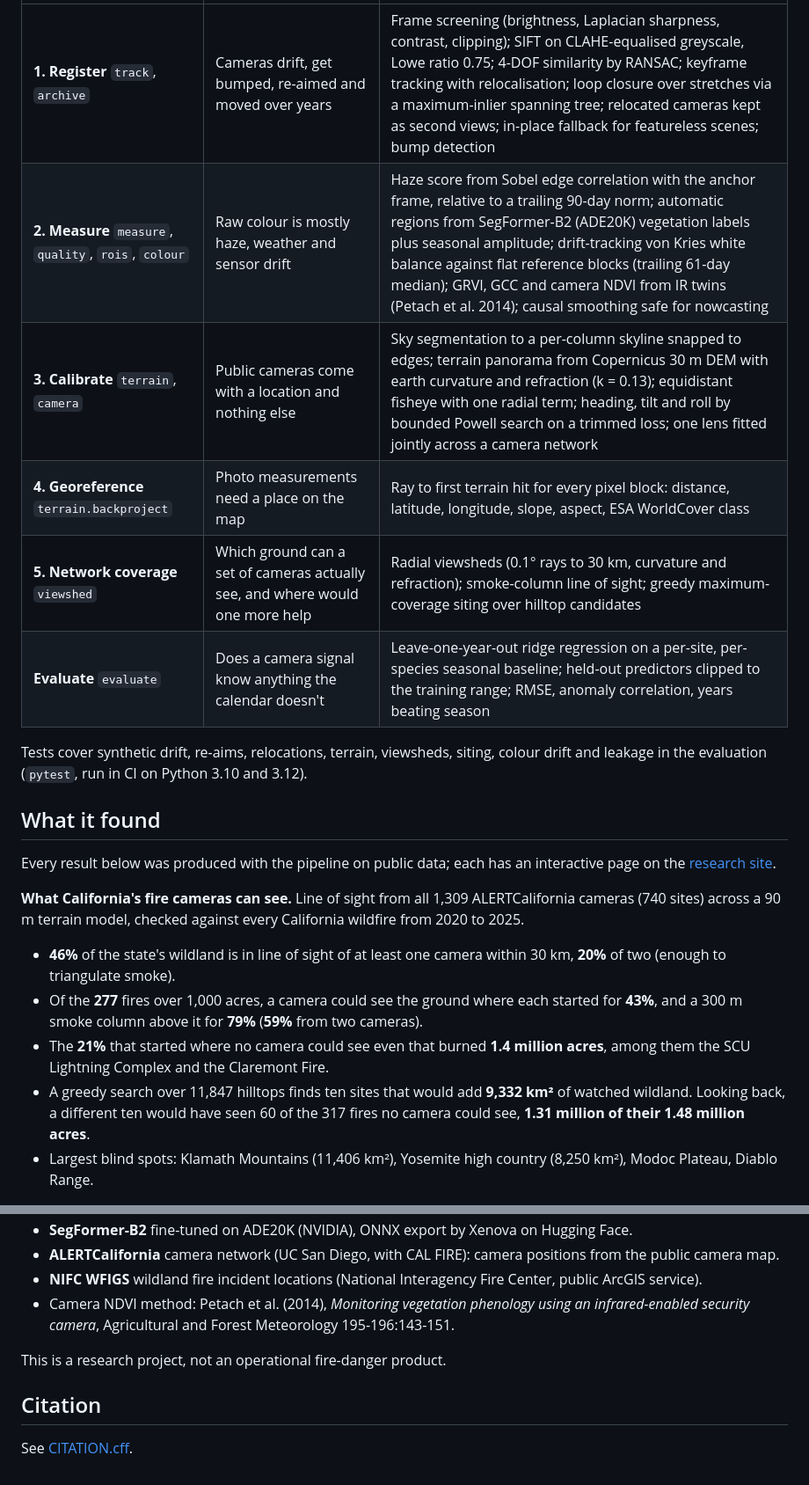
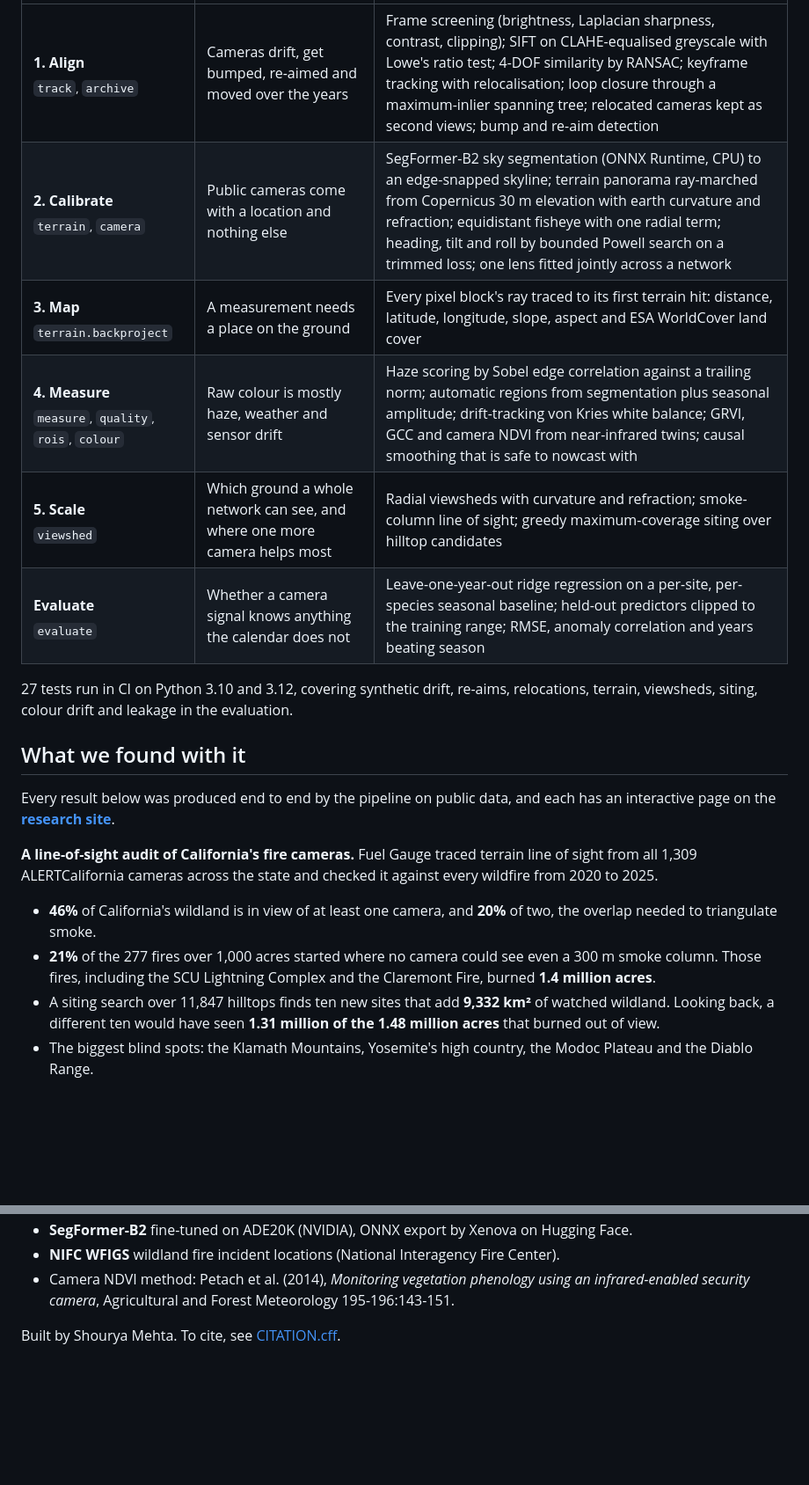
Before and after one commit to shourya0mehta/fuel-gauge, a Markdown page: README.md, 2 parts joined by grey strips. Shown at 88% size. Rendered like a GitHub page; blank space fills up the shorter version.

```diff
--- a/README.md
+++ b/README.md
@@ -54,22 +74,21 @@ picks = viewshed.site(dem, existing=[(33.40, -117.19)], k=5) # site new cameras
 | --- | --- | --- |
-| **1. Register** `track`, `archive` | Cameras drift, get bumped, re-aimed and moved over years | Frame screening (brightness, Laplacian sharpness, contrast, clipping); SIFT on CLAHE-equalised greyscale, Lowe ratio 0.75; 4-DOF similarity by RANSAC; keyframe tracking with relocalisation; loop closure over stretches via a maximum-inlier spanning tree; relocated cameras kept as second views; in-place fallback for featureless scenes; bump detection |
-| **2. Measure** `measure`, `quality`, `rois`, `colour` | Raw colour is mostly haze, weather and sensor drift | Haze score from Sobel edge correlation with the anchor frame, relative to a trailing 90-day norm; automatic regions from SegFormer-B2 (ADE20K) vegetation labels plus seasonal amplitude; drift-tracking von Kries white balance against flat reference blocks (trailing 61-day median); GRVI, GCC and camera NDVI from IR twins (Petach et al. 2014); causal smoothing safe for nowcasting |
-| **3. Calibrate** `terrain`, `camera` | Public cameras come with a location and nothing else | Sky segmentation to a per-column skyline snapped to edges; terrain panorama from Copernicus 30 m DEM with earth curvature and refraction (k = 0.13); equidistant fisheye with one radial term; heading, tilt and roll by bounded Powell search on a trimmed loss; one lens fitted jointly across a camera network |
-| **4. Georeference** `terrain.backproject` | Photo measurements need a place on the map | Ray to first terrain hit for every pixel block: distance, latitude, longitude, slope, aspect, ESA WorldCover class |
-| **5. Network coverage** `viewshed` | Which ground can a set of cameras actually see, and where would one more help | Radial viewsheds (0.1° rays to 30 km, curvature and refraction); smoke-column line of sight; greedy maximum-coverage siting over hilltop candidates |
-| **Evaluate** `evaluate` | Does a camera signal know anything the calendar doesn't | Leave-one-year-out ridge regression on a per-site, per-species seasonal baseline; held-out predictors clipped to the training range; RMSE, anomaly correlation, years beating season |
+| **1. Align** <br><sub>`track`, `archive`</sub> | Cameras drift, get bumped, re-aimed and moved over the years | Frame screening (brightness, Laplacian sharpness, contrast, clipping); SIFT on CLAHE-equalised greyscale with Lowe's ratio test; 4-DOF similarity by RANSAC; keyframe tracking with relocalisation; loop closure through a maximum-inlier spanning tree; relocated cameras kept as second views; bump and re-aim detection |
+| **2. Calibrate** <br><sub>`terrain`, `camera`</sub> | Public cameras come with a location and nothing else | SegFormer-B2 sky segmentation (ONNX Runtime, CPU) to an edge-snapped skyline; terrain panorama ray-marched from Copernicus 30 m elevation with earth curvature and refraction; equidistant fisheye with one radial term; heading, tilt and roll by bounded Powell search on a trimmed loss; one lens fitted jointly across a network |
+| **3. Map** <br><sub>`terrain.backproject`</sub> | A measurement needs a place on the ground | Every pixel block's ray traced to its first terrain hit: distance, latitude, longitude, slope, aspect and ESA WorldCover land cover |
+| **4. Measure** <br><sub>`measure`, `quality`, `rois`, `colour`</sub> | Raw colour is mostly haze, weather and sensor drift | Haze scoring by Sobel edge correlation against a trailing norm; automatic regions from segmentation plus seasonal amplitude; drift-tracking von Kries white balance; GRVI, GCC and camera NDVI from near-infrared twins; causal smoothing that is safe to nowcast with |
+| **5. Scale** <br><sub>`viewshed`</sub> | Which ground a whole network can see, and where one more camera helps most | Radial viewsheds with curvature and refraction; smoke-column line of sight; greedy maximum-coverage siting over hilltop candidates |
+| **Evaluate** <br><sub>`evaluate`</sub> | Whether a camera signal knows anything the calendar does not | Leave-one-year-out ridge regression on a per-site, per-species seasonal baseline; held-out predictors clipped to the training range; RMSE, anomaly correlation and years beating season |
 
-Tests cover synthetic drift, re-aims, relocations, terrain, viewsheds, siting, colour drift and leakage in the evaluation (`pytest`, run in CI on Python 3.10 and 3.12).
+27 tests run in CI on Python 3.10 and 3.12, covering synthetic drift, re-aims, relocations, terrain, viewsheds, siting, colour drift and leakage in the evaluation.
 
-## What it found
+## What we found with it
 
-Every result below was produced with the pipeline on public data; each has an interactive page on the [research site](https://shourya0mehta.github.io/fuel-gauge/research.html).
+Every result below was produced end to end by the pipeline on public data, and each has an interactive page on the **[research site](https://shourya0mehta.github.io/fuel-gauge/research.html)**.
 
-**What California's fire cameras can see.** Line of sight from all 1,309 ALERTCalifornia cameras (740 sites) across a 90 m terrain model, checked against every California wildfire from 2020 to 2025.
+**A line-of-sight audit of California's fire cameras.** Fuel Gauge traced terrain line of sight from all 1,309 ALERTCalifornia cameras across the state and checked it against every wildfire from 2020 to 2025.
 
-- **46%** of the state's wildland is in line of sight of at least one camera within 30 km, **20%** of two (enough to triangulate smoke).
-- Of the **277** fires over 1,000 acres, a camera could see the ground where each started for **43%**, and a 300 m smoke column above it for **79%** (**59%** from two cameras).
-- The **21%** that started where no camera could see even that burned **1.4 million acres**, among them the SCU Lightning Complex and the Claremont Fire.
-- A greedy search over 11,847 hilltops finds ten sites that would add **9,332 km²** of watched wildland. Looking back, a different ten would have seen 60 of the 317 fires no camera could see, **1.31 million of their 1.48 million acres**.
-- Largest blind spots: Klamath Mountains (11,406 km²), Yosemite high country (8,250 km²), Modoc Plateau, Diablo Range.
+- **46%** of California's wildland is in view of at least one camera, and **20%** of two, the overlap needed to triangulate smoke.
+- **21%** of the 277 fires over 1,000 acres started where no camera could see even a 300 m smoke column. Those fires, including the SCU Lightning Complex and the Claremont Fire, burned **1.4 million acres**.
+- A siting search over 11,847 hilltops finds ten new sites that add **9,332 km²** of watched wildland. Looking back, a different ten would have seen **1.31 million of the 1.48 million acres** that burned out of view.
+- The biggest blind spots: the Klamath Mountains, Yosemite's high country, the Modoc Plateau and the Diablo Range.
 
@@ -132,10 +151,5 @@ The full run downloads about 60,000 photos and took a few hours on two CPU cores
 - **SegFormer-B2** fine-tuned on ADE20K (NVIDIA), ONNX export by Xenova on Hugging Face.
-- **ALERTCalifornia** camera network (UC San Diego, with CAL FIRE): camera positions from the public camera map.
-- **NIFC WFIGS** wildland fire incident locations (National Interagency Fire Center, public ArcGIS service).
+- **NIFC WFIGS** wildland fire incident locations (National Interagency Fire Center).
 - Camera NDVI method: Petach et al. (2014), *Monitoring vegetation phenology using an infrared-enabled security camera*, Agricultural and Forest Meteorology 195-196:143-151.
 
-This is a research project, not an operational fire-danger product.
-
-## Citation
-
-See [CITATION.cff](CITATION.cff).
+Built by Shourya Mehta. To cite, see [CITATION.cff](CITATION.cff).
```
Also changed, not shown: other parts of README.md (+67 -47 lines), docs/assets/readme/banner.png (added), docs/assets/readme/console.gif (added).
